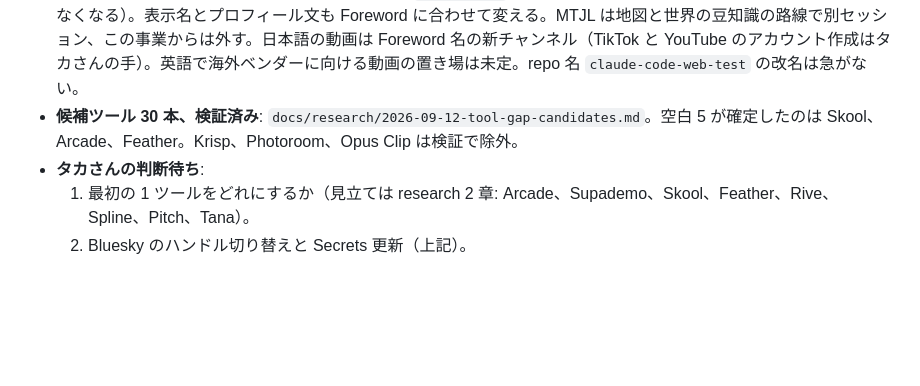
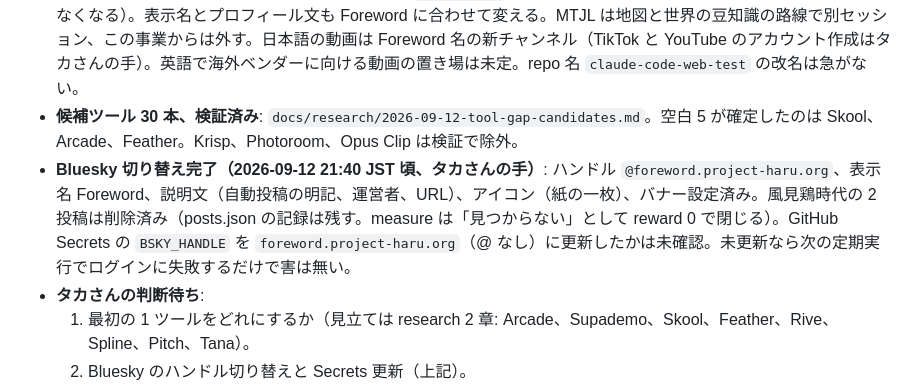
Before and after one commit to taka3f80/claude-code-web-test, a Markdown page: docs/HANDOFF.md, the part around the change. GitHub-like rendering; blank space fills up the shorter version.

Commit message:
Handoff: Bluesky handle switched to foreword.project-haru.org, old posts removed
Co-Authored-By: Claude Fable 5.1 <noreply@anthropic.com>

```diff
--- a/docs/HANDOFF.md
+++ b/docs/HANDOFF.md
@@ -19,6 +19,7 @@
 - （経緯）夜の議論で式が変わりつつあった（2026-09-12 夜）: アフィリエイトは「他人の台」で、胴元に勝てない。持っている装置を、自分が支払いを握る形に組み替える。候補 1「業界版の装置を中小企業に月額で売る」、候補 2「日本語圏の反応と需要の信号を、海外ソフト企業の GTM 担当に有料レターで売る」。候補 2 の空白は調査で確認済み（research 7 章）。BUSINESS.md はまだ朝の式のまま。次のセッションはここから。
 - **統廃合（2026-09-12 夜、タカさん了解）**: 風見鶏は Foreword に統合。5 ソースの投稿を停止した（`data/bsky/sources.json` 全て enabled=false。定期実行は動き続けるが投稿しない。measure は既存 2 投稿を測り終える）。Foreword が `/.well-known/atproto-did` で DID `did:plc:cw5teuuqecefnsxu62afidwd` を返すよう配備済み。**タカさんの手**: Bluesky アプリの 設定 → ハンドル → 「自分のドメインを使う」で `foreword.project-haru.org` を入力して確認。切り替え後、GitHub Secrets の `BSKY_HANDLE` を新ハンドルに更新（旧ハンドルではログインできなくなる）。表示名とプロフィール文も Foreword に合わせて変える。MTJL は地図と世界の豆知識の路線で別セッション、この事業からは外す。日本語の動画は Foreword 名の新チャンネル（TikTok と YouTube のアカウント作成はタカさんの手）。英語で海外ベンダーに向ける動画の置き場は未定。repo 名 `claude-code-web-test` の改名は急がない。
 - **候補ツール 30 本、検証済み**: `docs/research/2026-09-12-tool-gap-candidates.md`。空白 5 が確定したのは Skool、Arcade、Feather。Krisp、Photoroom、Opus Clip は検証で除外。
+- **Bluesky 切り替え完了（2026-09-12 21:40 JST 頃、タカさんの手）**: ハンドル `@foreword.project-haru.org`、表示名 Foreword、説明文（自動投稿の明記、運営者、URL）、アイコン（紙の一枚）、バナー設定済み。風見鶏時代の 2 投稿は削除済み（posts.json の記録は残す。measure は「見つからない」として reward 0 で閉じる）。GitHub Secrets の `BSKY_HANDLE` を `foreword.project-haru.org`（@ なし）に更新したかは未確認。未更新なら次の定期実行でログインに失敗するだけで害は無い。
 - **タカさんの判断待ち**:
   1. 最初の 1 ツールをどれにするか（見立ては research 2 章: Arcade、Supademo、Skool、Feather、Rive、Spline、Pitch、Tana）。
   2. Bluesky のハンドル切り替えと Secrets 更新（上記）。
```
